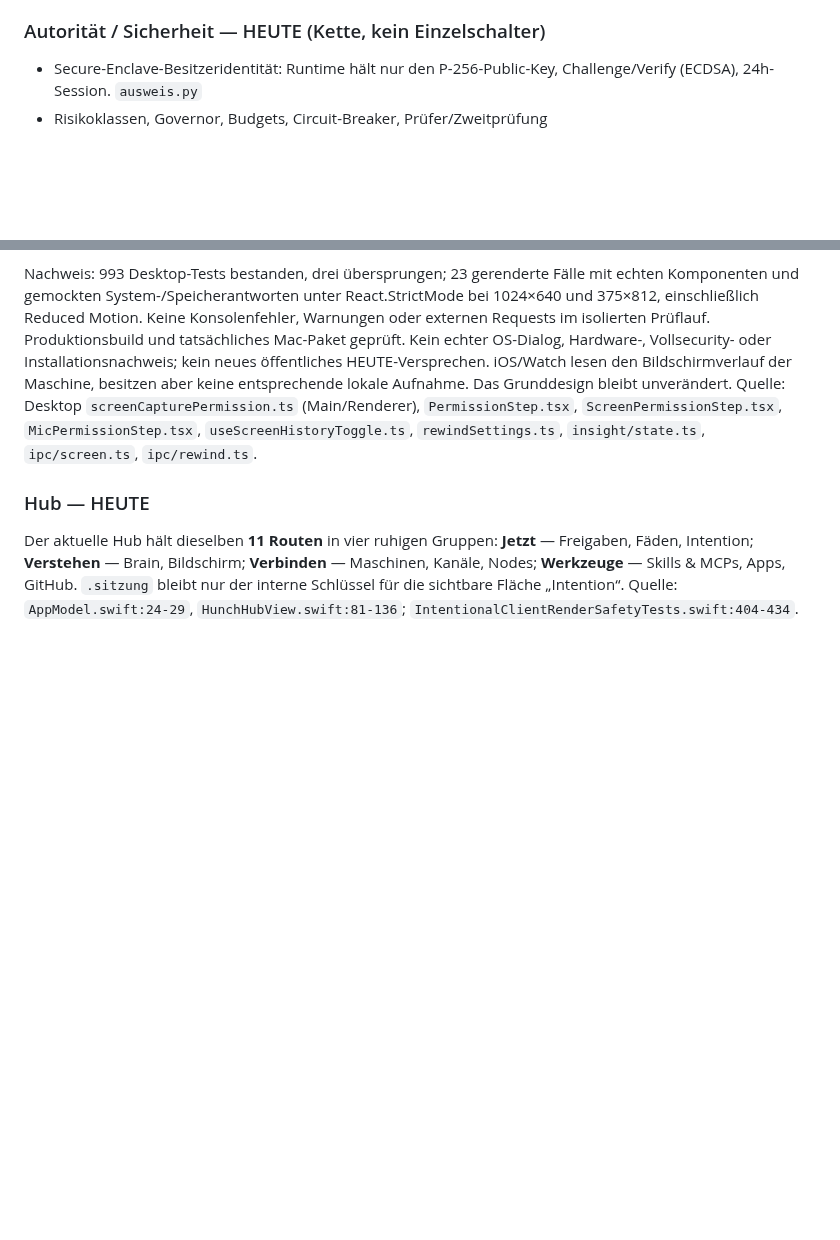
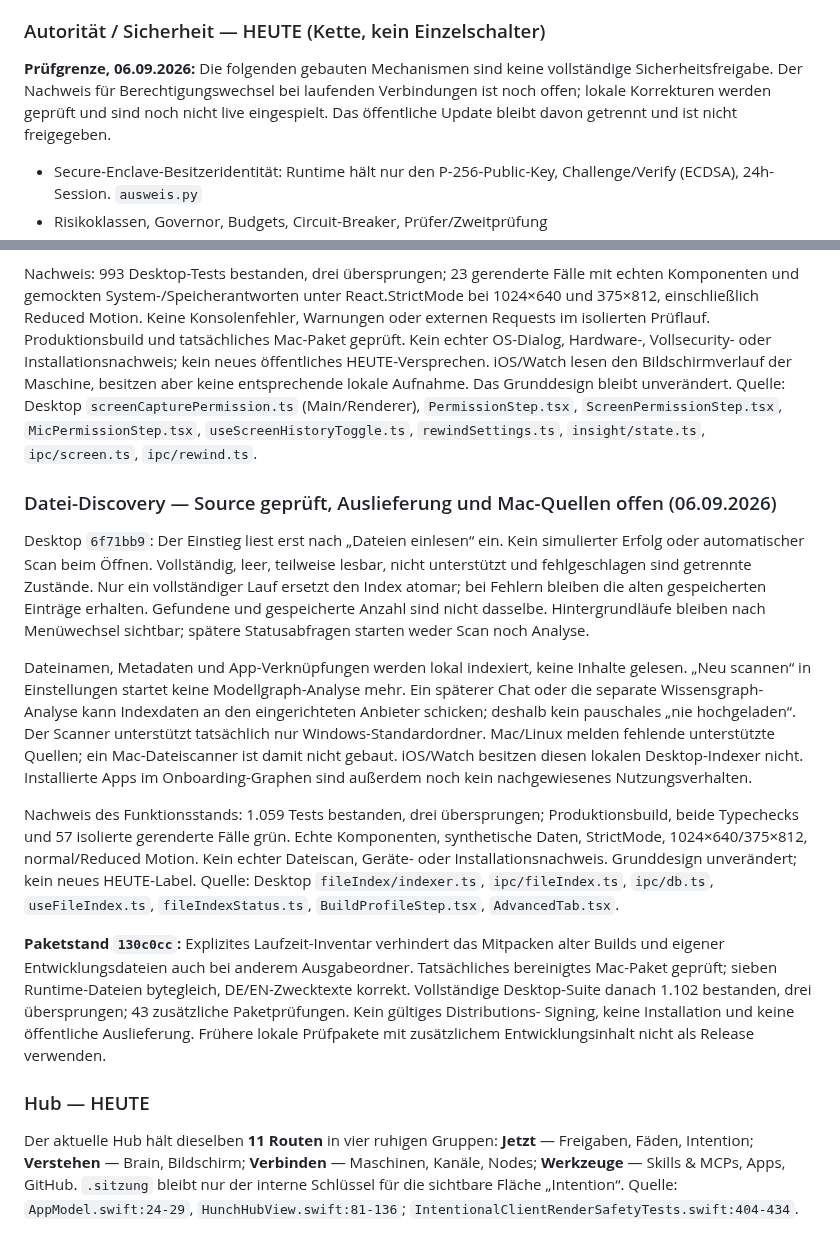
Before and after one commit to schenkei-code/hunch-website, a Markdown page: PRODUCT_TRUTH.md, 2 parts joined by grey strips. Drawn GitHub-style; blank space fills up the shorter version.

Commit message:
Record verified discovery and package boundaries without release claims

```diff
--- a/PRODUCT_TRUTH.md
+++ b/PRODUCT_TRUTH.md
@@ -206,6 +206,11 @@ CLI `--scope`, Endpunkte `/brain/scopes`, `/brain/memories`, `POST /brain/memori
 Ebene (Kategorie „Präferenz") — kein eigener Speicher.
 
 ### Autorität / Sicherheit — HEUTE (Kette, kein Einzelschalter)
+**Prüfgrenze, 06.09.2026:** Die folgenden gebauten Mechanismen sind keine vollständige
+Sicherheitsfreigabe. Der Nachweis für Berechtigungswechsel bei laufenden Verbindungen
+ist noch offen; lokale Korrekturen werden geprüft und sind noch nicht live eingespielt.
+Das öffentliche Update bleibt davon getrennt und ist nicht freigegeben.
+
 - Secure-Enclave-Besitzeridentität: Runtime hält nur den P-256-Public-Key, Challenge/Verify
   (ECDSA), 24h-Session. `ausweis.py`
 - Risikoklassen, Governor, Budgets, Circuit-Breaker, Prüfer/Zweitprüfung
@@ -386,6 +391,40 @@ Quelle: Desktop `screenCapturePermission.ts` (Main/Renderer), `PermissionStep.ts
 `ScreenPermissionStep.tsx`, `MicPermissionStep.tsx`, `useScreenHistoryToggle.ts`,
 `rewindSettings.ts`, `insight/state.ts`, `ipc/screen.ts`, `ipc/rewind.ts`.
 
+### Datei-Discovery — Source geprüft, Auslieferung und Mac-Quellen offen (06.09.2026)
+Desktop `6f71bb9`: Der Einstieg liest erst nach „Dateien einlesen“ ein. Kein
+simulierter Erfolg oder automatischer Scan beim Öffnen. Vollständig, leer,
+teilweise lesbar, nicht unterstützt und fehlgeschlagen sind getrennte Zustände.
+Nur ein vollständiger Lauf ersetzt den Index atomar; bei Fehlern bleiben die
+alten gespeicherten Einträge erhalten. Gefundene und gespeicherte Anzahl sind
+nicht dasselbe. Hintergrundläufe bleiben nach Menüwechsel sichtbar; spätere
+Statusabfragen starten weder Scan noch Analyse.
+
+Dateinamen, Metadaten und App-Verknüpfungen werden lokal indexiert, keine Inhalte
+gelesen. „Neu scannen“ in Einstellungen startet keine Modellgraph-Analyse mehr.
+Ein späterer Chat oder die separate Wissensgraph-Analyse kann Indexdaten an den
+eingerichteten Anbieter schicken; deshalb kein pauschales „nie hochgeladen“.
+Der Scanner unterstützt tatsächlich nur Windows-Standardordner. Mac/Linux
+melden fehlende unterstützte Quellen; ein Mac-Dateiscanner ist damit nicht gebaut.
+iOS/Watch besitzen diesen lokalen Desktop-Indexer nicht. Installierte Apps im
+Onboarding-Graphen sind außerdem noch kein nachgewiesenes Nutzungsverhalten.
+
+Nachweis des Funktionsstands: 1.059 Tests bestanden, drei übersprungen;
+Produktionsbuild, beide Typechecks und 57 isolierte gerenderte Fälle grün.
+Echte Komponenten, synthetische Daten, StrictMode, 1024×640/375×812,
+normal/Reduced Motion. Kein echter Dateiscan, Geräte- oder Installationsnachweis.
+Grunddesign unverändert; kein neues HEUTE-Label. Quelle: Desktop
+`fileIndex/indexer.ts`, `ipc/fileIndex.ts`, `ipc/db.ts`, `useFileIndex.ts`,
+`fileIndexStatus.ts`, `BuildProfileStep.tsx`, `AdvancedTab.tsx`.
+
+**Paketstand `130c0cc`:** Explizites Laufzeit-Inventar verhindert das Mitpacken
+alter Builds und eigener Entwicklungsdateien auch bei anderem Ausgabeordner.
+Tatsächliches bereinigtes Mac-Paket geprüft; sieben Runtime-Dateien bytegleich,
+DE/EN-Zwecktexte korrekt. Vollständige Desktop-Suite danach 1.102 bestanden,
+drei übersprungen; 43 zusätzliche Paketprüfungen. Kein gültiges Distributions-
+Signing, keine Installation und keine öffentliche Auslieferung. Frühere lokale
+Prüfpakete mit zusätzlichem Entwicklungsinhalt nicht als Release verwenden.
+
 ### Hub — HEUTE
 Der aktuelle Hub hält dieselben **11 Routen** in vier ruhigen Gruppen: **Jetzt** —
 Freigaben, Fäden, Intention; **Verstehen** — Brain, Bildschirm; **Verbinden** —
```
